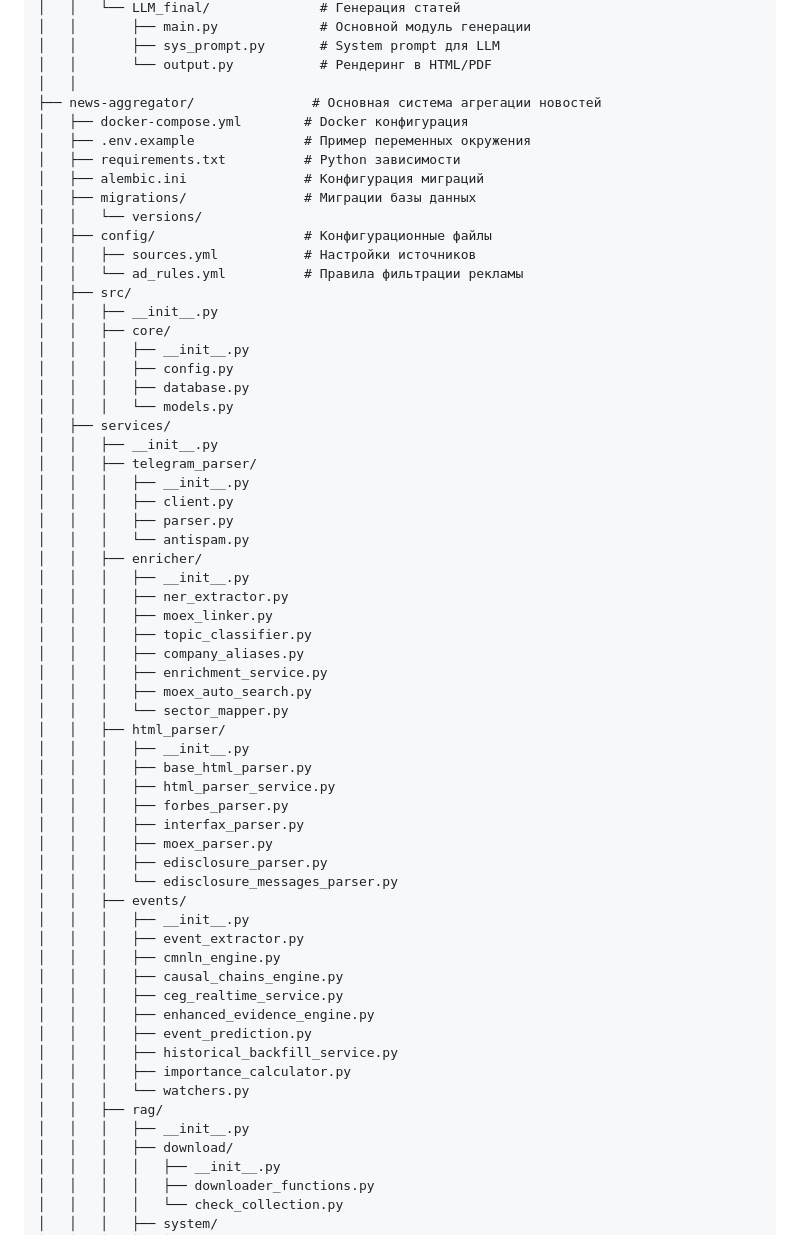
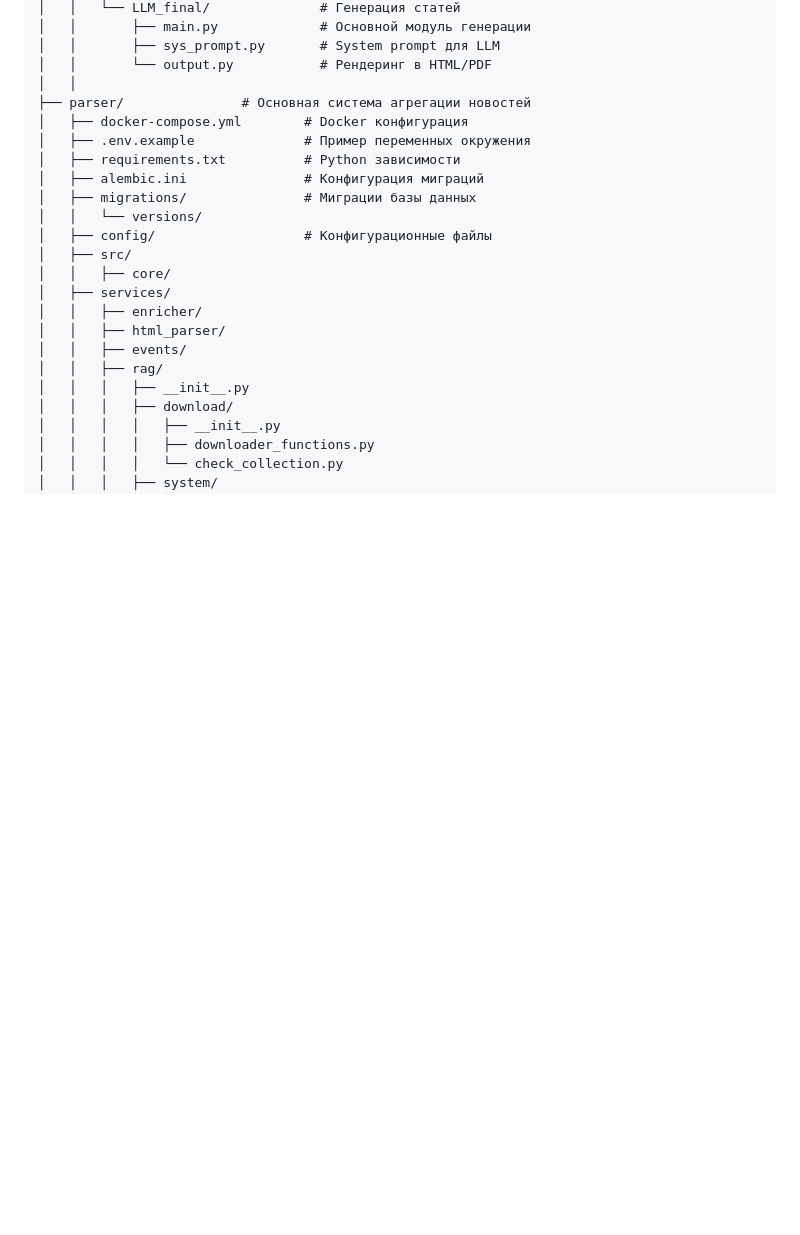
Before and after one commit to Shugein/RAG, a Markdown page: README.md, the part around one of its changes. GitHub-like rendering; blank space fills up the shorter version.

```diff
--- a/README.md
+++ b/README.md
@@ -30,7 +30,7 @@ radar-ai/
 │   │       ├── sys_prompt.py       # System prompt для LLM
 │   │       └── output.py           # Рендеринг в HTML/PDF
 │   │
-├── news-aggregator/               # Основная система агрегации новостей
+├── parser/               # Основная система агрегации новостей
 │   ├── docker-compose.yml        # Docker конфигурация
 │   ├── .env.example              # Пример переменных окружения
 │   ├── requirements.txt          # Python зависимости
@@ -38,51 +38,12 @@ radar-ai/
 │   ├── migrations/               # Миграции базы данных
 │   │   └── versions/
 │   ├── config/                   # Конфигурационные файлы
-│   │   ├── sources.yml           # Настройки источников
-│   │   └── ad_rules.yml          # Правила фильтрации рекламы
 │   ├── src/
-│   │   ├── __init__.py
 │   │   ├── core/
-│   │   │   ├── __init__.py
-│   │   │   ├── config.py
-│   │   │   ├── database.py
-│   │   │   └── models.py
 │   ├── services/
-│   │   ├── __init__.py
-│   │   ├── telegram_parser/
-│   │   │   ├── __init__.py
-│   │   │   ├── client.py
-│   │   │   ├── parser.py
-│   │   │   └── antispam.py
 │   │   ├── enricher/
-│   │   │   ├── __init__.py
-│   │   │   ├── ner_extractor.py
-│   │   │   ├── moex_linker.py
-│   │   │   ├── topic_classifier.py
-│   │   │   ├── company_aliases.py
-│   │   │   ├── enrichment_service.py
-│   │   │   ├── moex_auto_search.py
-│   │   │   └── sector_mapper.py
 │   │   ├── html_parser/
-│   │   │   ├── __init__.py
-│   │   │   ├── base_html_parser.py
-│   │   │   ├── html_parser_service.py
-│   │   │   ├── forbes_parser.py
-│   │   │   ├── interfax_parser.py
-│   │   │   ├── moex_parser.py
-│   │   │   ├── edisclosure_parser.py
-│   │   │   └── edisclosure_messages_parser.py
 │   │   ├── events/
-│   │   │   ├── __init__.py
-│   │   │   ├── event_extractor.py
-│   │   │   ├── cmnln_engine.py
-│   │   │   ├── causal_chains_engine.py
-│   │   │   ├── ceg_realtime_service.py
-│   │   │   ├── enhanced_evidence_engine.py
-│   │   │   ├── event_prediction.py
-│   │   │   ├── historical_backfill_service.py
-│   │   │   ├── importance_calculator.py
-│   │   │   └── watchers.py
 │   │   ├── rag/
 │   │   │   ├── __init__.py
 │   │   │   ├── download/
```
Also changed, not shown: other parts of README.md (+0 -28 lines).
